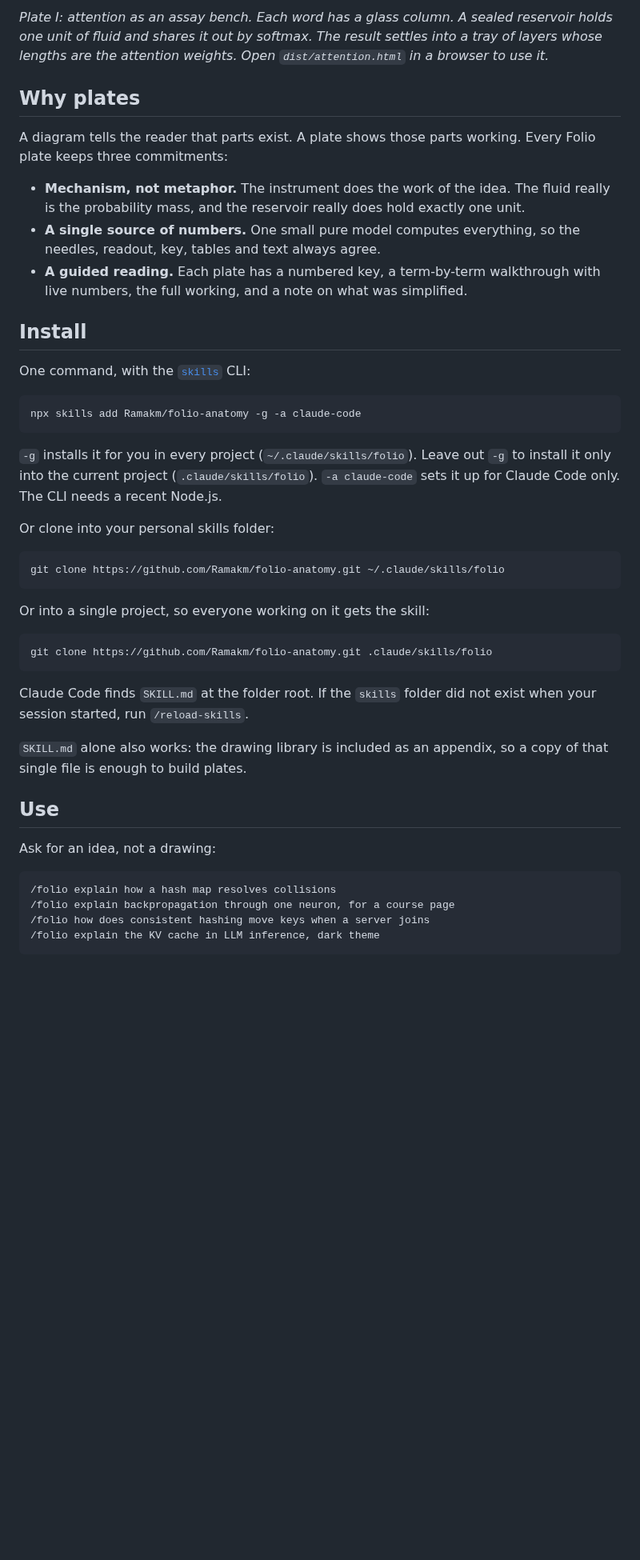
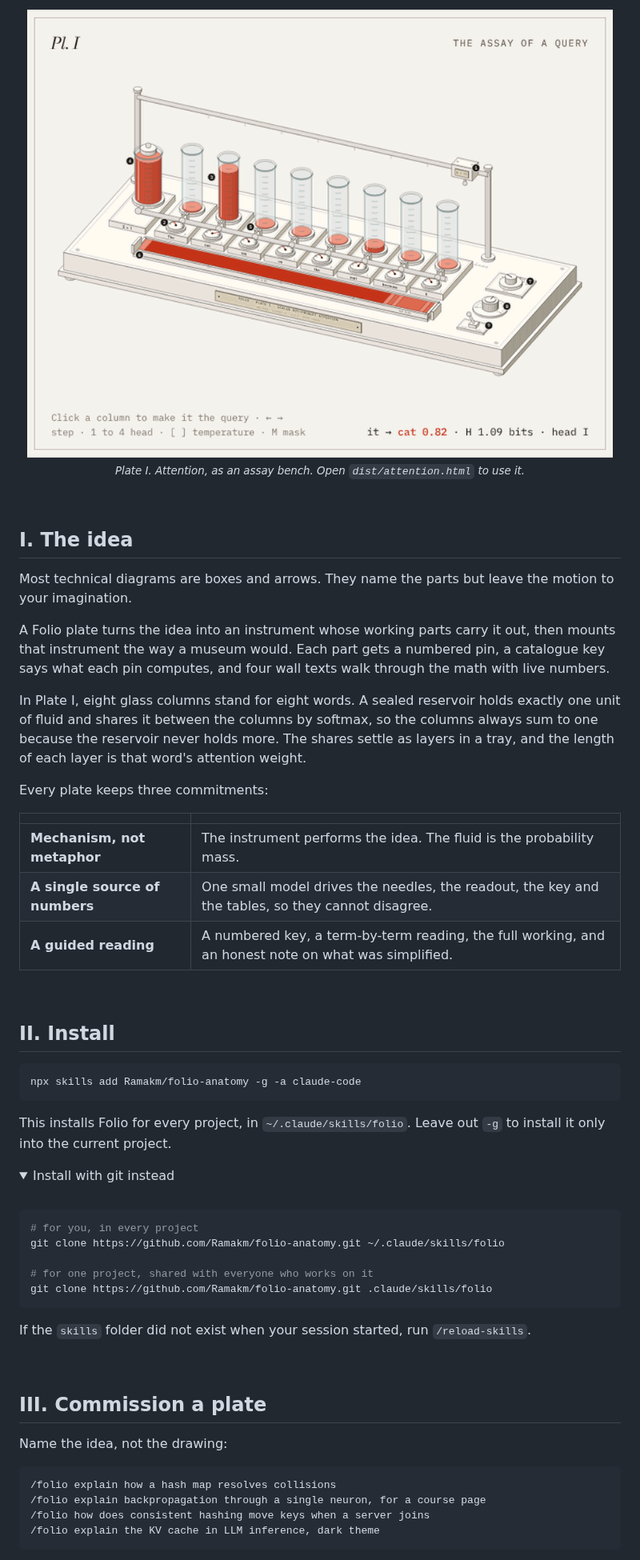
Before and after one commit to Ramakm/folio-anatomy, a Markdown page: README.md, the part around one of its changes. Shown at 80% size. Drawn GitHub-style; pictures changed too: docs/plate-i.gif (added); folded sections open; blank space fills up the shorter version.

Commit message:
README: museum-style layout, animated hero, real-font screenshots
Co-Authored-By: Claude Opus 5.5 <noreply@anthropic.com>
Claude-Session: https://claude.ai/code/session_01UffppAVSxf7tQSJe62YoNR

````diff
--- a/README.md
+++ b/README.md
@@ -8,47 +12,64 @@ Folio is a skill for Claude Code. Give it an idea and it designs an instrument w
 
-*Plate I: attention as an assay bench. Each word has a glass column. A sealed reservoir holds one unit of fluid and shares it out by softmax. The result settles into a tray of layers whose lengths are the attention weights. Open `dist/attention.html` in a browser to use it.*
+<img src="docs/plate-i.gif" alt="Plate I: an isometric assay bench computing attention. Fluid redistributes between eight glass columns as the head, query and temperature change." width="100%">
 
-## Why plates
+<sub><i>Plate I. Attention, as an assay bench. Open <code>dist/attention.html</code> to use it.</i></sub>
 
-A diagram tells the reader that parts exist. A plate shows those parts working. Every Folio plate keeps three commitments:
+</div>
 
-- **Mechanism, not metaphor.** The instrument does the work of the idea. The fluid really is the probability mass, and the reservoir really does hold exactly one unit.
-- **A single source of numbers.** One small pure model computes everything, so the needles, readout, key, tables and text always agree.
-- **A guided reading.** Each plate has a numbered key, a term-by-term walkthrough with live numbers, the full working, and a note on what was simplified.
+<br>
 
-## Install
+## I. The idea
 
-One command, with the [`skills`](https://github.com/vercel-labs/skills) CLI:
+Most technical diagrams are boxes and arrows. They name the parts but leave the motion to your imagination.
+
+A Folio plate turns the idea into an instrument whose working parts carry it out, then mounts that instrument the way a museum would. Each part gets a numbered pin, a catalogue key says what each pin computes, and four wall texts walk through the math with live numbers.
+
+In Plate I, eight glass columns stand for eight words. A sealed reservoir holds exactly one unit of fluid and shares it between the columns by softmax, so the columns always sum to one because the reservoir never holds more. The shares settle as layers in a tray, and the length of each layer is that word's attention weight.
+
+Every plate keeps three commitments:
+
+| | |
+|:--|:--|
+| **Mechanism, not metaphor** | The instrument performs the idea. The fluid is the probability mass. |
+| **A single source of numbers** | One small model drives the needles, the readout, the key and the tables, so they cannot disagree. |
+| **A guided reading** | A numbered key, a term-by-term reading, the full working, and an honest note on what was simplified. |
+
+<br>
+
+## II. Install
 
 ```bash
 npx skills add Ramakm/folio-anatomy -g -a claude-code
 ```
 
-`-g` installs it for you in every project (`~/.claude/skills/folio`). Leave out `-g` to install it only into the current project (`.claude/skills/folio`). `-a claude-code` sets it up for Claude Code only. The CLI needs a recent Node.js.
+This installs Folio for every project, in `~/.claude/skills/folio`. Leave out `-g` to install it only into the current project.
 
-Or clone into your personal skills folder:
+<details>
+<summary>Install with git instead</summary>
+
+<br>
 
 ```bash
+# for you, in every project
 git clone https://github.com/Ramakm/folio-anatomy.git ~/.claude/skills/folio
-```
 
-Or into a single project, so everyone working on it gets the skill:
-
-```bash
+# for one project, shared with everyone who works on it
 git clone https://github.com/Ramakm/folio-anatomy.git .claude/skills/folio
 ```
 
-Claude Code finds `SKILL.md` at the folder root. If the `skills` folder did not exist when your session started, run `/reload-skills`.
+If the `skills` folder did not exist when your session started, run `/reload-skills`.
 
-`SKILL.md` alone also works: the drawing library is included as an appendix, so a copy of that single file is enough to build plates.
+</details>
 
-## Use
+<br>
 
-Ask for an idea, not a drawing:
+## III. Commission a plate
+
+Name the idea, not the drawing:
 
 ```
 /folio explain how a hash map resolves collisions
-/folio explain backpropagation through one neuron, for a course page
+/folio explain backpropagation through a single neuron, for a course page
 /folio how does consistent hashing move keys when a server joins
 /folio explain the KV cache in LLM inference, dark theme
 ```
````
Also changed, not shown: other parts of README.md (+103 -34 lines), docs/detail.png (added), docs/plate-i-dark.png, docs/plate-i-light.png, docs/wall-text.png (added).
